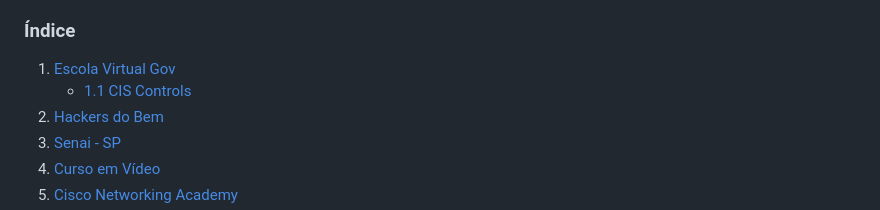
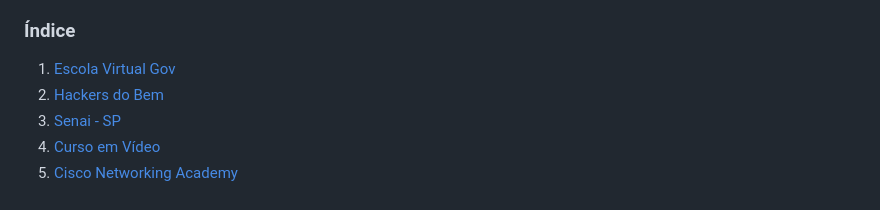
Before and after one commit to oseasfr/cyber, a Markdown page: cursos/readme.md, the part around the change. Rendered like a GitHub page.

```diff
--- a/cursos/readme.md
+++ b/cursos/readme.md
@@ -4,7 +4,6 @@
 
 ### Índice
 1. [Escola Virtual Gov](#1-escola-virtual-gov)
-   - [1.1 CIS Controls](#11-cis-controls)
 2. [Hackers do Bem](#2-hackers-do-bem)
 3. [Senai - SP](#3-senai---sp)
 4. [Curso em Vídeo](#4-curso-em-vídeo)
```
